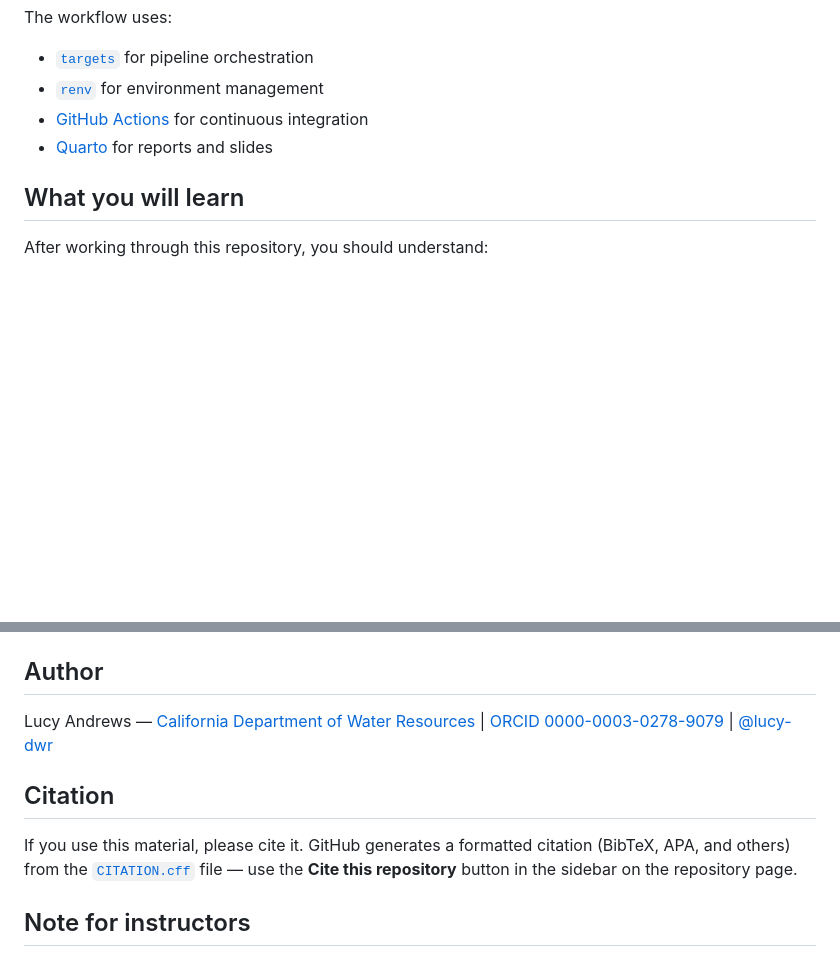
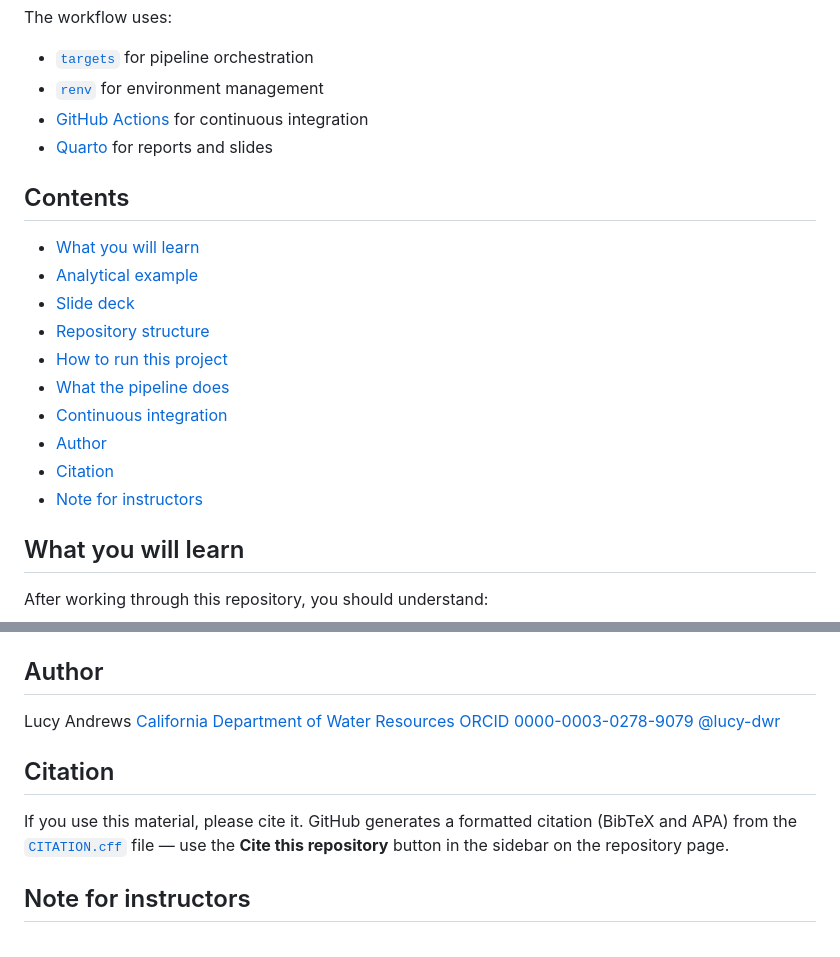
Before and after one commit to lucy-dwr/reproducible-r-workflow-demo, a Markdown page: README.md, 2 parts joined by grey strips. GitHub-like rendering; blank space fills up the shorter version.

Commit message:
Add table of contents to the README

```diff
--- a/README.md
+++ b/README.md
@@ -10,6 +10,19 @@ The workflow uses:
 - [`renv`](https://rstudio.github.io/renv/) for environment management
 - [GitHub Actions](https://github.com/features/actions) for continuous integration
 - [Quarto](https://quarto.org) for reports and slides
+
+## Contents
+
+- [What you will learn](#what-you-will-learn)
+- [Analytical example](#analytical-example)
+- [Slide deck](#slide-deck)
+- [Repository structure](#repository-structure)
+- [How to run this project](#how-to-run-this-project)
+- [What the pipeline does](#what-the-pipeline-does)
+- [Continuous integration](#continuous-integration)
+- [Author](#author)
+- [Citation](#citation)
+- [Note for instructors](#note-for-instructors)
 
 ## What you will learn
 
@@ -161,14 +174,15 @@ If YAML is new to you, [`notes/yaml-primer.md`](notes/yaml-primer.md) has a shor
 
 ## Author
 
-Lucy Andrews — [California Department of Water Resources](https://water.ca.gov) |
-[ORCID 0000-0003-0278-9079](https://orcid.org/0000-0003-0278-9079) |
+Lucy Andrews
+[California Department of Water Resources](https://water.ca.gov)
+[ORCID 0000-0003-0278-9079](https://orcid.org/0000-0003-0278-9079)
 [@lucy-dwr](https://github.com/lucy-dwr)
 
 ## Citation
 
 If you use this material, please cite it. GitHub generates a formatted citation
-(BibTeX, APA, and others) from the [`CITATION.cff`](CITATION.cff) file — use the
+(BibTeX and APA) from the [`CITATION.cff`](CITATION.cff) file — use the
 **Cite this repository** button in the sidebar on the repository page.
 
 ## Note for instructors
```
